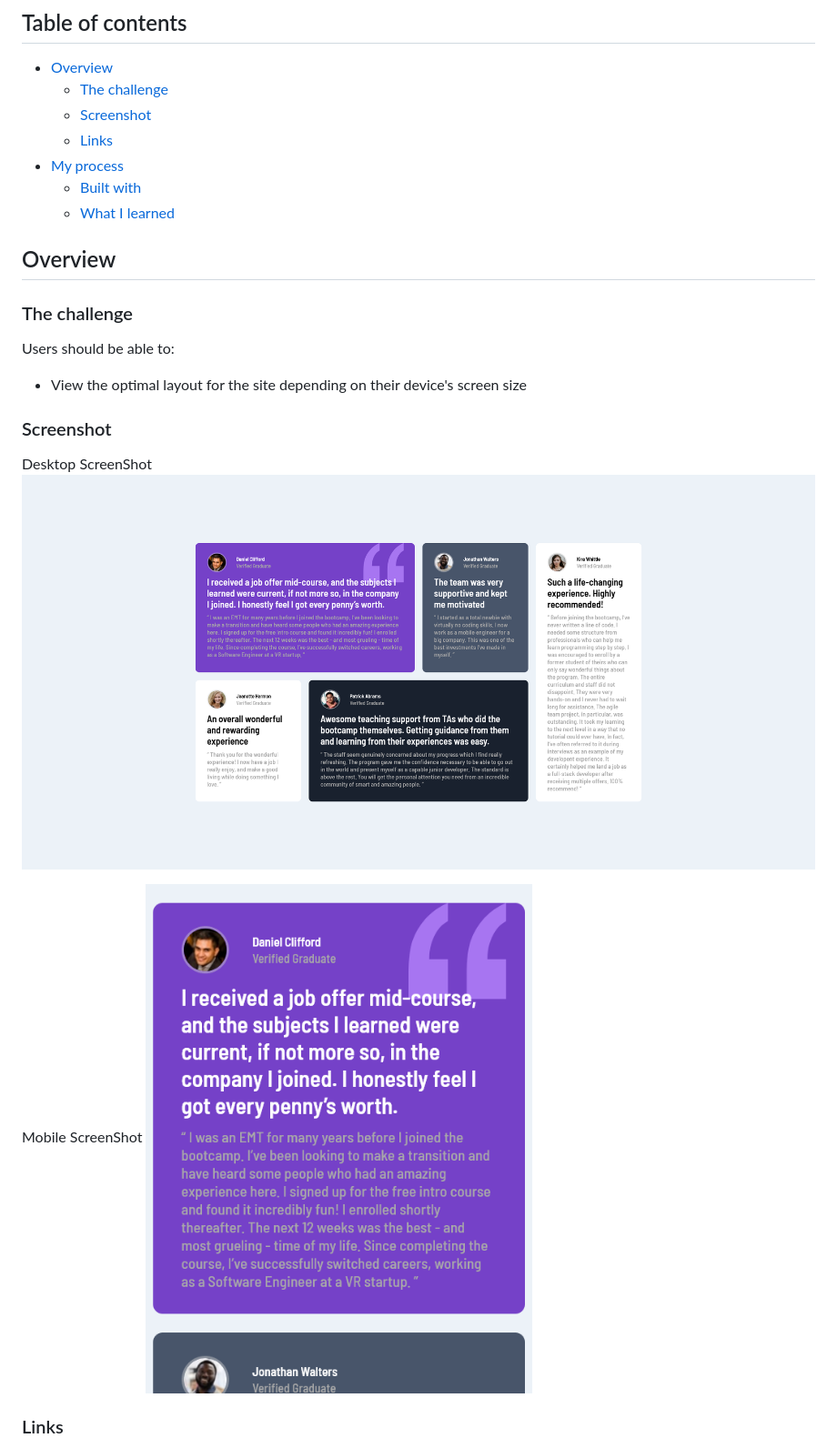
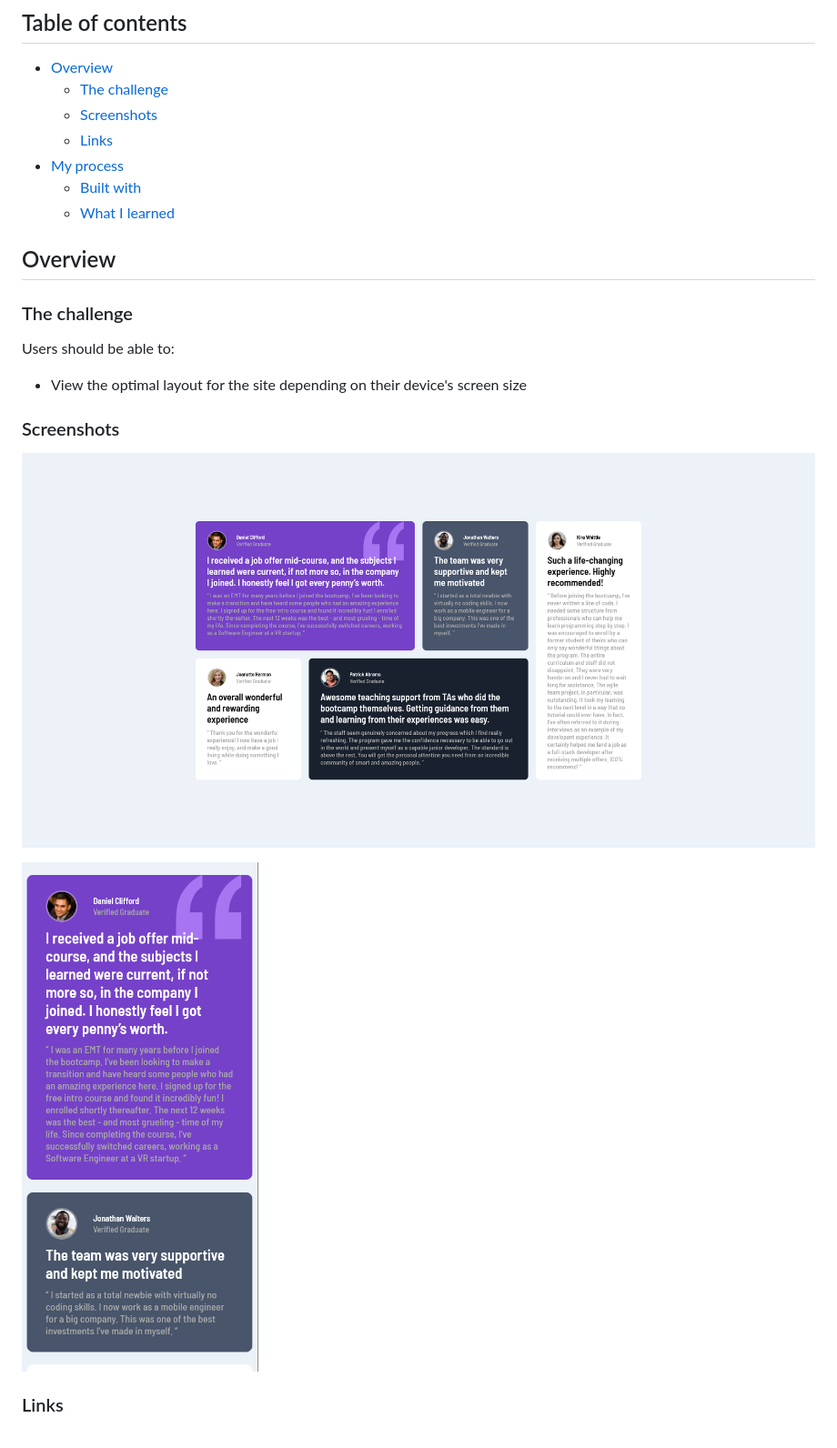
Before and after one commit to PeterJGalvan/Testimonials-Grid-Section-Static-Frontend-Mentor, a Markdown page: README.md, the part around the change. Shown: that part at 91% size. Drawn GitHub-style; pictures changed too: images/moblie-screenshot.png (added), images/moblie.png (deleted).

Commit message:
Working On Markdown

```diff
--- a/README.md
+++ b/README.md
@@ -6,7 +6,7 @@ This is a solution to the [Testimonials grid section challenge on Frontend Mento
 
 - [Overview](#overview)
   - [The challenge](#the-challenge)
-  - [Screenshot](#screenshot)
+  - [Screenshots](#Screenshots)
   - [Links](#links)
 - [My process](#my-process)
   - [Built with](#built-with)
@@ -20,13 +20,11 @@ Users should be able to:
 
 - View the optimal layout for the site depending on their device's screen size
 
-### Screenshot
+### Screenshots
 
-Desktop ScreenShot
-![Desktop ScreenShot](./images/desktop.png)
+![Desktop ScreenShot](./images/desktop-screenshot.png)
 
-Mobile ScreenShot
-![Mobile ScreenShot](./images/moblie.png)
+![Mobile ScreenShot](./images/moblie-screenshot.png)
 
 ### Links
 
```
Also changed, not shown: images/desktop-screenshot.png (renamed from images/desktop.png).
